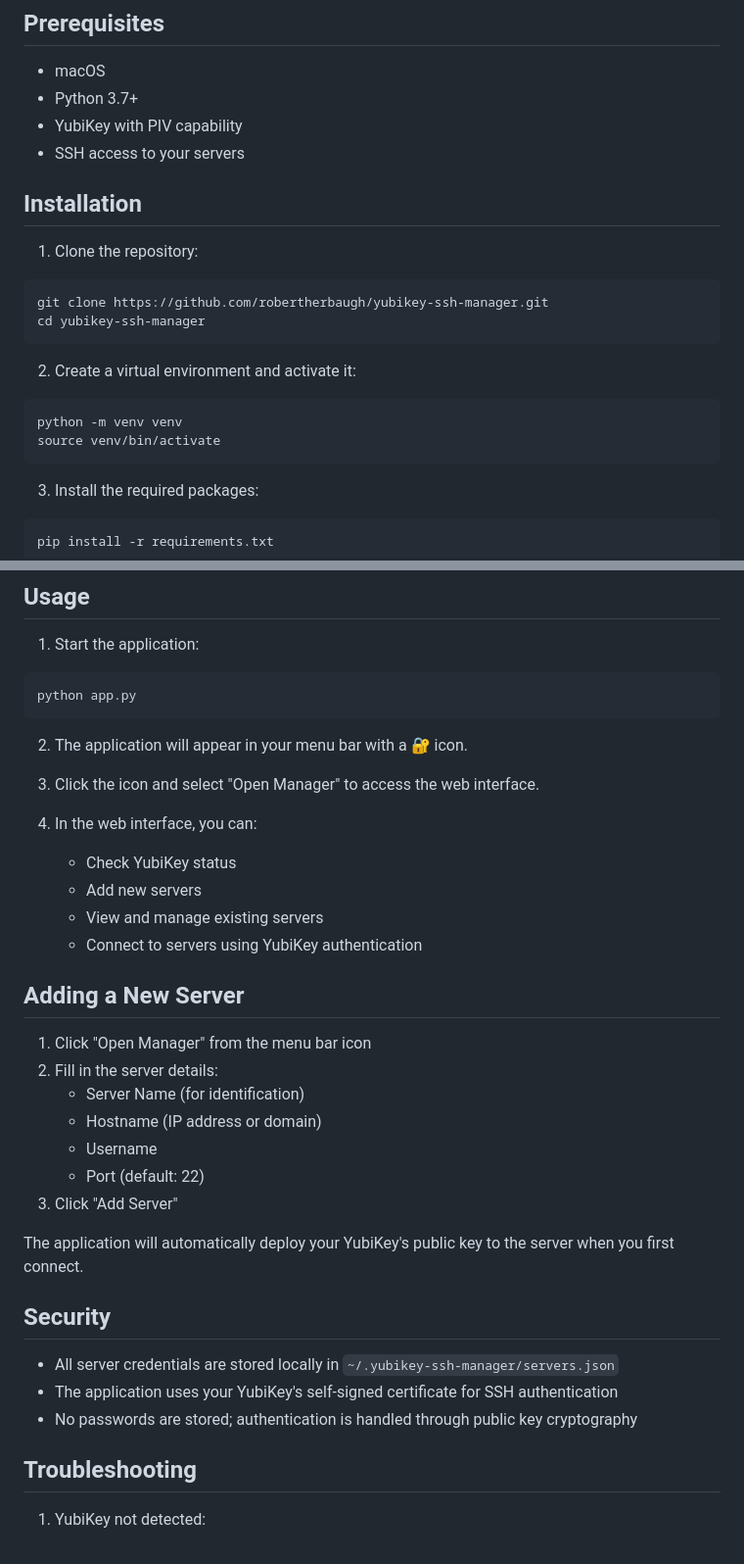
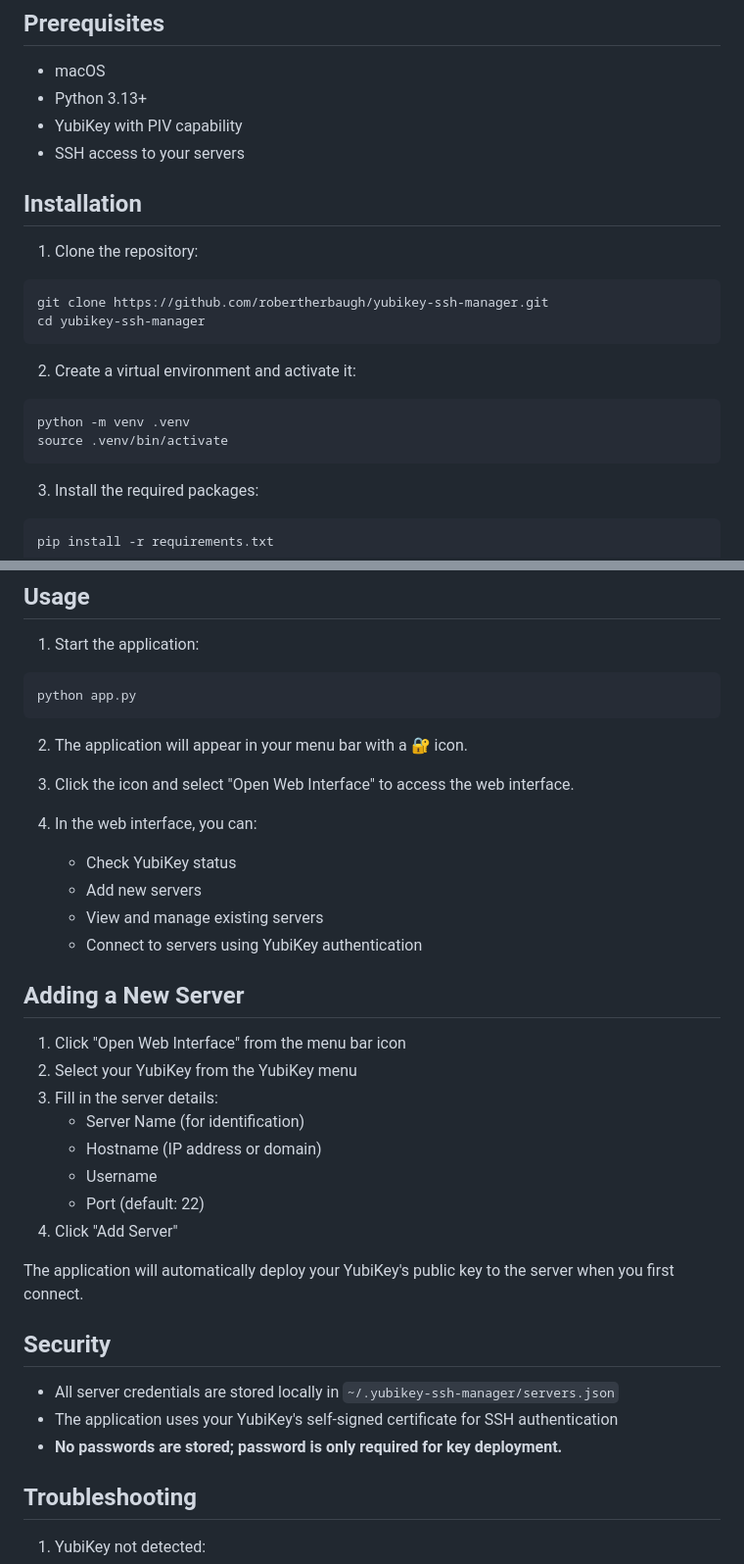
Before and after one commit to robertherbaugh/yubikey-ssh-manager, a Markdown page: README.md, 2 parts joined by grey strips. Shown: that part at 98% size. Drawn GitHub-style.

Commit message:
update documentation

````diff
--- a/README.md
+++ b/README.md
@@ -23,7 +27,7 @@ A macOS application that simplifies SSH server access using your YubiKey's self-
 ## Prerequisites
 
 - macOS
-- Python 3.7+
+- Python 3.13+
 - YubiKey with PIV capability
 - SSH access to your servers
 
@@ -37,8 +41,8 @@ cd yubikey-ssh-manager
 
 2. Create a virtual environment and activate it:
 ```bash
-python -m venv venv
-source venv/bin/activate
+python -m venv .venv
+source .venv/bin/activate
 ```
 
 3. Install the required packages:
@@ -60,7 +64,7 @@ python app.py
 
 2. The application will appear in your menu bar with a 🔐 icon.
 
-3. Click the icon and select "Open Manager" to access the web interface.
+3. Click the icon and select "Open Web Interface" to access the web interface.
 
 4. In the web interface, you can:
    - Check YubiKey status
@@ -70,13 +74,14 @@ python app.py
 
 ## Adding a New Server
 
-1. Click "Open Manager" from the menu bar icon
-2. Fill in the server details:
+1. Click "Open Web Interface" from the menu bar icon
+2. Select your YubiKey from the YubiKey menu
+3. Fill in the server details:
    - Server Name (for identification)
    - Hostname (IP address or domain)
    - Username
    - Port (default: 22)
-3. Click "Add Server"
+4. Click "Add Server"
 
 The application will automatically deploy your YubiKey's public key to the server when you first connect.
 
@@ -84,7 +89,7 @@ The application will automatically deploy your YubiKey's public key to the serve
 
 - All server credentials are stored locally in `~/.yubikey-ssh-manager/servers.json`
 - The application uses your YubiKey's self-signed certificate for SSH authentication
-- No passwords are stored; authentication is handled through public key cryptography
+- **No passwords are stored; password is only required for key deployment.**
 
 ## Troubleshooting
 
````
Also changed, not shown: other parts of README.md (+6 -2 lines), screenshots/menu-bar.jpg (added), screenshots/menu-bar.png (deleted), screenshots/new-server.jpg (added), screenshots/web-interface.jpg (added), screenshots/web-interface.png (deleted).
